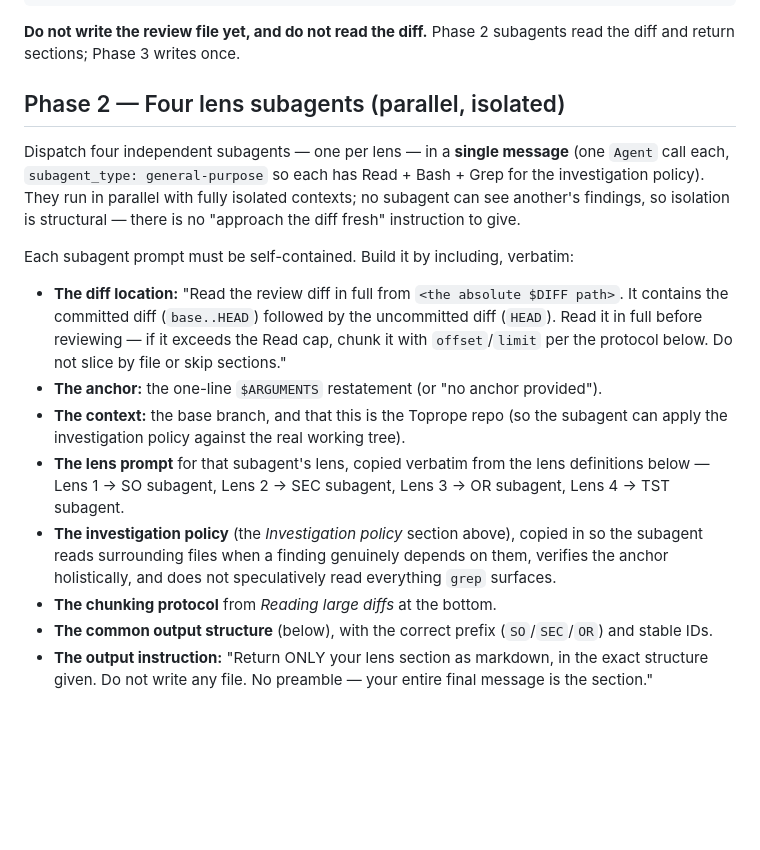
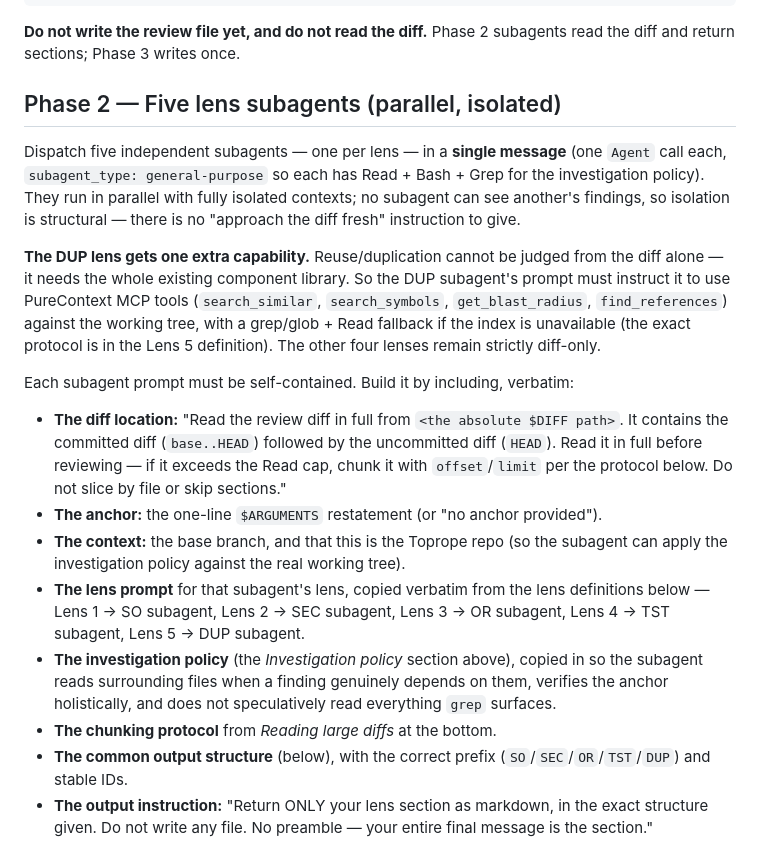
Before and after one commit to goranocokoljic/toprope, a Markdown page: .claude/commands/multi-lens-code-review.md, the part around one of its changes. Drawn GitHub-style; blank space fills up the shorter version.

```diff
--- a/.claude/commands/multi-lens-code-review.md
+++ b/.claude/commands/multi-lens-code-review.md
@@ -157,14 +162,22 @@ path); the diff content stays on disk until the subagents read it.
 **Do not write the review file yet, and do not read the diff.** Phase 2
 subagents read the diff and return sections; Phase 3 writes once.
 
-## Phase 2 — Four lens subagents (parallel, isolated)
+## Phase 2 — Five lens subagents (parallel, isolated)
 
-Dispatch four independent subagents — one per lens — in a **single
+Dispatch five independent subagents — one per lens — in a **single
 message** (one `Agent` call each, `subagent_type: general-purpose` so
 each has Read + Bash + Grep for the investigation policy). They run in
 parallel with fully isolated contexts; no subagent can see another's
 findings, so isolation is structural — there is no "approach the diff
 fresh" instruction to give.
+
+**The DUP lens gets one extra capability.** Reuse/duplication cannot be
+judged from the diff alone — it needs the whole existing component library.
+So the DUP subagent's prompt must instruct it to use PureContext MCP tools
+(`search_similar`, `search_symbols`, `get_blast_radius`, `find_references`)
+against the working tree, with a grep/glob + Read fallback if the index is
+unavailable (the exact protocol is in the Lens 5 definition). The other four
+lenses remain strictly diff-only.
 
 Each subagent prompt must be self-contained. Build it by including,
 verbatim:
@@ -182,14 +195,14 @@ verbatim:
   working tree).
 - **The lens prompt** for that subagent's lens, copied verbatim from the
   lens definitions below — Lens 1 → SO subagent, Lens 2 → SEC subagent,
-  Lens 3 → OR subagent, Lens 4 → TST subagent.
+  Lens 3 → OR subagent, Lens 4 → TST subagent, Lens 5 → DUP subagent.
 - **The investigation policy** (the *Investigation policy* section
   above), copied in so the subagent reads surrounding files when a
   finding genuinely depends on them, verifies the anchor holistically,
   and does not speculatively read everything `grep` surfaces.
 - **The chunking protocol** from *Reading large diffs* at the bottom.
 - **The common output structure** (below), with the correct prefix
-  (`SO`/`SEC`/`OR`) and stable IDs.
+  (`SO`/`SEC`/`OR`/`TST`/`DUP`) and stable IDs.
 - **The output instruction:** "Return ONLY your lens section as
   markdown, in the exact structure given. Do not write any file. No
   preamble — your entire final message is the section."
```
Also changed, not shown: other parts of .claude/commands/multi-lens-code-review.md (+81 -19 lines), 1 other file.
